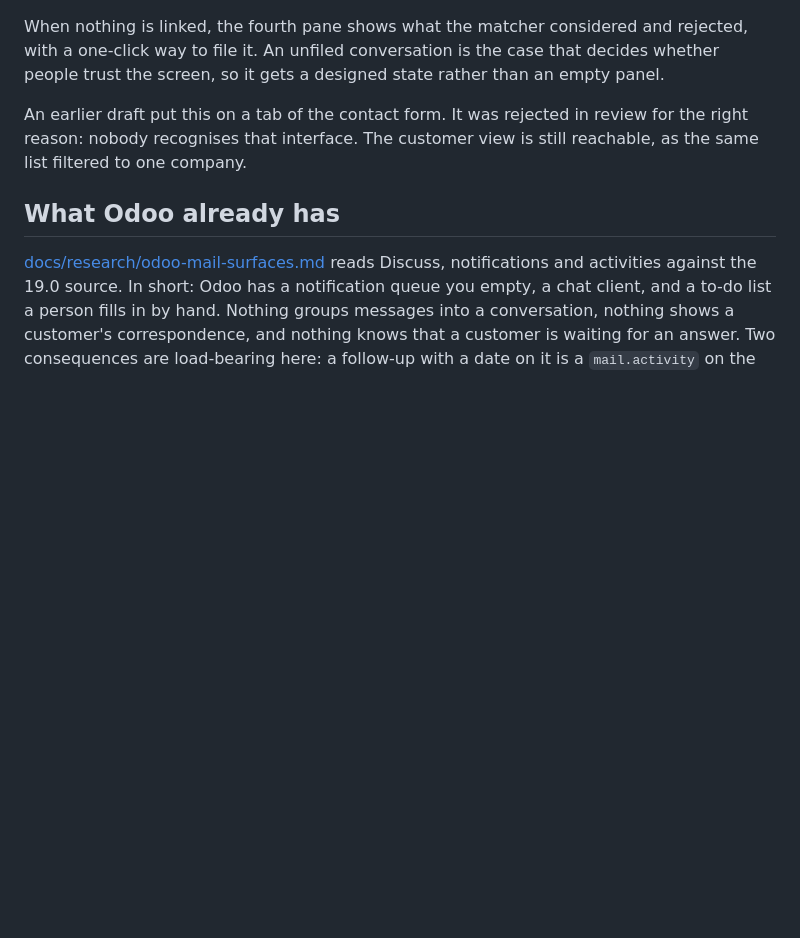
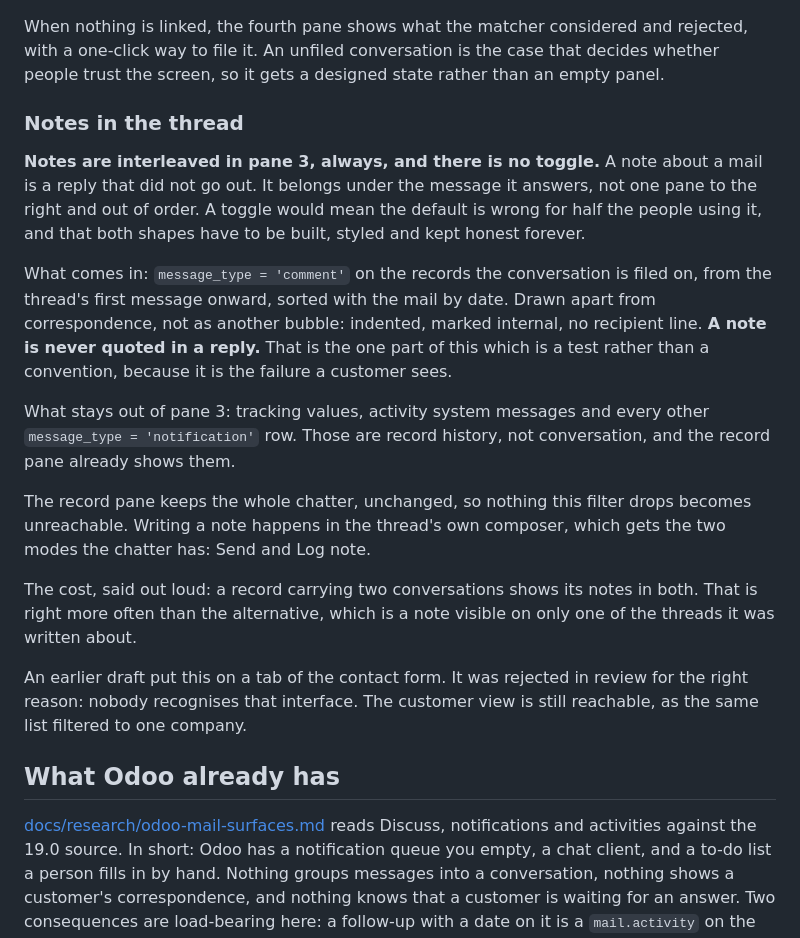
Before and after one commit to pantalytics/pan_mail_pro, a Markdown page: docs/plans/conversation-view.md, the part around the change. Drawn GitHub-style; blank space fills up the shorter version.

Commit message:
Notes belong in the thread, not one pane to the right (#137)
Records the decision for how internal notes and the rest of the chatter meet
the inbox: notes interleaved in the thread pane, no toggle; tracking values and
activity messages stay in the record pane; a note is never quoted in a reply.


Claude-Session: https://claude.ai/code/session_01HGTx4DZ9MqoMZB4XESDaS5

Co-authored-by: Claude <noreply@anthropic.com>

```diff
--- a/docs/plans/conversation-view.md
+++ b/docs/plans/conversation-view.md
@@ -54,6 +54,33 @@ When nothing is linked, the fourth pane shows what the matcher considered and
 rejected, with a one-click way to file it. An unfiled conversation is the case
 that decides whether people trust the screen, so it gets a designed state rather
 than an empty panel.
+
+### Notes in the thread
+
+**Notes are interleaved in pane 3, always, and there is no toggle.** A note
+about a mail is a reply that did not go out. It belongs under the message it
+answers, not one pane to the right and out of order. A toggle would mean the
+default is wrong for half the people using it, and that both shapes have to be
+built, styled and kept honest forever.
+
+What comes in: `message_type = 'comment'` on the records the conversation is
+filed on, from the thread's first message onward, sorted with the mail by date.
+Drawn apart from correspondence, not as another bubble: indented, marked
+internal, no recipient line. **A note is never quoted in a reply.** That is the
+one part of this which is a test rather than a convention, because it is the
+failure a customer sees.
+
+What stays out of pane 3: tracking values, activity system messages and every
+other `message_type = 'notification'` row. Those are record history, not
+conversation, and the record pane already shows them.
+
+The record pane keeps the whole chatter, unchanged, so nothing this filter
+drops becomes unreachable. Writing a note happens in the thread's own composer,
+which gets the two modes the chatter has: Send and Log note.
+
+The cost, said out loud: a record carrying two conversations shows its notes in
+both. That is right more often than the alternative, which is a note visible on
+only one of the threads it was written about.
 
 An earlier draft put this on a tab of the contact form. It was rejected in
 review for the right reason: nobody recognises that interface. The customer view
```
